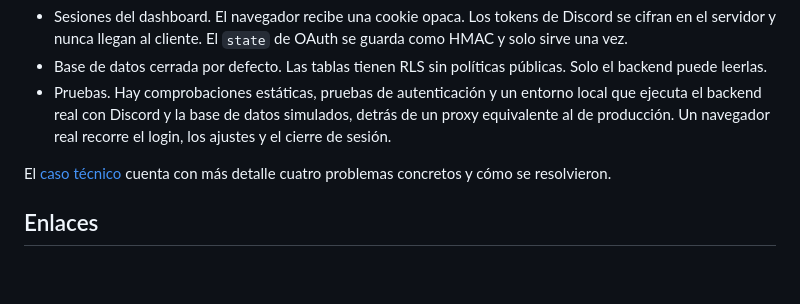
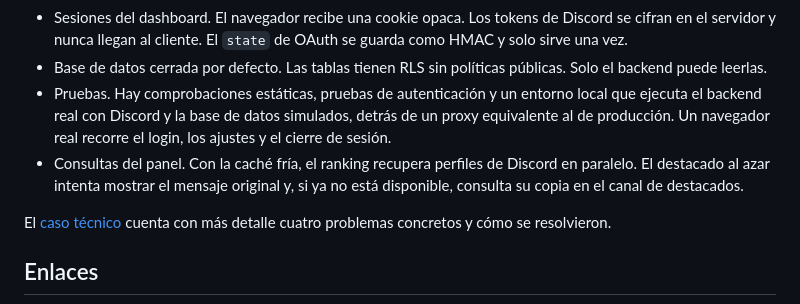
Before and after one commit to ParedesYTecho/Skullboard, a Markdown page: README.md, the part around one of its changes. Rendered like a GitHub page; blank space fills up the shorter version.

Commit message:
docs: actualizar README con dashboard y destacados publicados

```diff
--- a/README.md
+++ b/README.md
@@ -108,6 +108,7 @@ Un bot que reacciona a eventos parece sencillo hasta que veinte personas reaccio
 - Sesiones del dashboard. El navegador recibe una cookie opaca. Los tokens de Discord se cifran en el servidor y nunca llegan al cliente. El `state` de OAuth se guarda como HMAC y solo sirve una vez.
 - Base de datos cerrada por defecto. Las tablas tienen RLS sin políticas públicas. Solo el backend puede leerlas.
 - Pruebas. Hay comprobaciones estáticas, pruebas de autenticación y un entorno local que ejecuta el backend real con Discord y la base de datos simulados, detrás de un proxy equivalente al de producción. Un navegador real recorre el login, los ajustes y el cierre de sesión.
+- Consultas del panel. Con la caché fría, el ranking recupera perfiles de Discord en paralelo. El destacado al azar intenta mostrar el mensaje original y, si ya no está disponible, consulta su copia en el canal de destacados.
 
 El [caso técnico](docs/caso-tecnico.md) cuenta con más detalle cuatro problemas concretos y cómo se resolvieron.
 
```
Also changed, not shown: other parts of README.md (+3 -3 lines).
